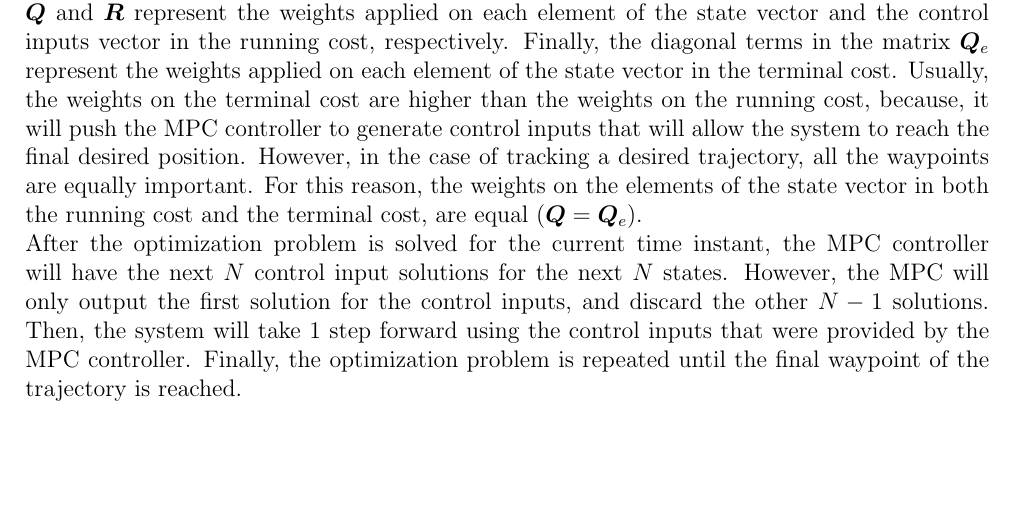
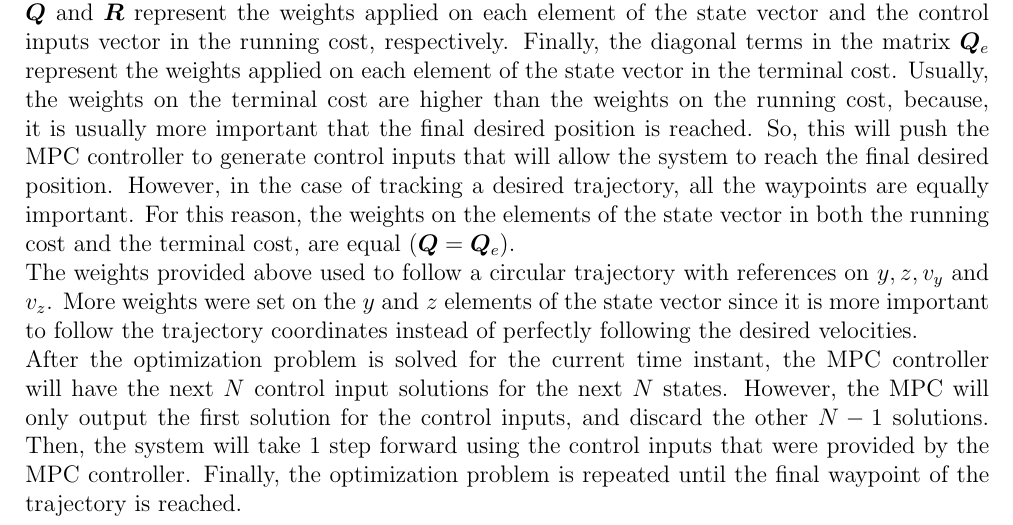
Before and after one commit to enhatem/master_thesis_report, a LaTeX thesis (report/master_thesis_report.tex): part of page 60 of 70 before the commit and part of page 60 of 69 after it, cut so that both start at the same text, the shorter picture padded with empty space. Compiled offline with pdfLaTeX.

Commit message:
Worked on MPC section (almost done)

```diff
--- a/report/master_thesis_report.tex
+++ b/report/master_thesis_report.tex
@@ -2116,10 +2116,10 @@ And, as for the components of the linear least-squared cost function:
 \end{multicols}
 
 The matrices $\bm{V}_x$ and  $\bm{V}_u$ are used to refer to each element of the state in the state vector $\bm{x}$ and to each element of the inputs in the input vector $\bm{u}$ in the running cost, respectively. And, it should be noted that there are no algebraic variables $\bm{z}$ in the problem at hand. However, it is included in the cost function of equation (\ref{mpc_optimization_problem_planar_quadrotor}) for completeness. Furthermore, the matrix $\bm{V}_{x_e}$ is used to refer to each element of the state vector $\bm{x}$ in the terminal cost. And, it can be inferred that there are no control inputs at the terminal cost since the terminal cost represents the final position that the system is desired to reach.
-Moreover, the diagonal terms of the matrices $\bm{Q}$ and $\bm{R}$ represent the weights applied on each element of the state vector and the control inputs vector in the running cost, respectively. Finally, the diagonal terms in the matrix $\bm{Q}_e$ represent the weights applied on each element of the state vector in the terminal cost. Usually, the weights on the terminal cost are higher than the weights on the running cost, because, it will push the MPC controller to generate control inputs that will allow the system to reach the final desired position. However, in the case of tracking a desired trajectory, all the waypoints are equally important. For this reason, the weights on the elements of the state vector in both the running cost and the terminal cost, are equal ($\bm{Q}=\bm{Q}_e$).
-
-%So, the $y$ and $z$ elements of the state vector have the highest importance when following a given
-%As for the weights on the inputs, even if the
+Moreover, the diagonal terms of the matrices $\bm{Q}$ and $\bm{R}$ represent the weights applied on each element of the state vector and the control inputs vector in the running cost, respectively. Finally, the diagonal terms in the matrix $\bm{Q}_e$ represent the weights applied on each element of the state vector in the terminal cost. Usually, the weights on the terminal cost are higher than the weights on the running cost, because, it is usually more important that the final desired position is reached. So, this will push the MPC controller to generate control inputs that will allow the system to reach the final desired position. However, in the case of tracking a desired trajectory, all the waypoints are equally important. For this reason, the weights on the elements of the state vector in both the running cost and the terminal cost, are equal ($\bm{Q}=\bm{Q}_e$).
+
+The weights provided above used to follow a circular trajectory with references on $y,z,v_y$ and $v_z$.
+More weights were set on the $y$ and $z$ elements of the state vector since it is more important to follow the trajectory coordinates instead of perfectly following the desired velocities.
 
 After the optimization problem is solved for the current time instant, the MPC controller will have the next $N$ control input solutions for the next $N$ states. However, the MPC will only output the first solution for the control inputs, and discard the other $N-1$ solutions. Then, the system will take 1 step forward using the control inputs that were provided by the MPC controller. Finally, the optimization problem is repeated until the final waypoint of the trajectory is reached.
 
```
Also changed, not shown: report/master_thesis_report.tex (2 more changed lines), 5 other files.
